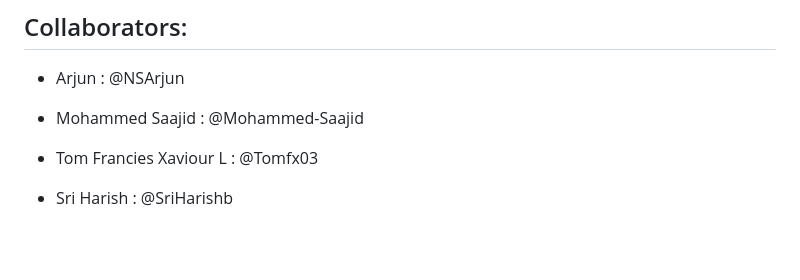
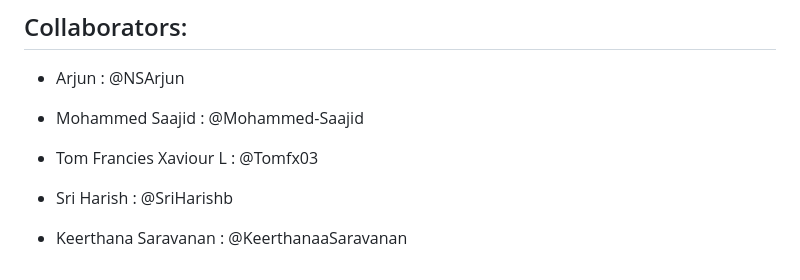
Before and after one commit to SriHarishb/edith, a Markdown page: README.md, the part around the change. Rendered like a GitHub page; blank space fills up the shorter version.

```diff
--- a/README.md
+++ b/README.md
@@ -83,3 +83,5 @@ This project is licensed under the
 - Tom Francies Xaviour L : @Tomfx03
 
 - Sri Harish : @SriHarishb
+
+- Keerthana Saravanan : @KeerthanaaSaravanan
```
